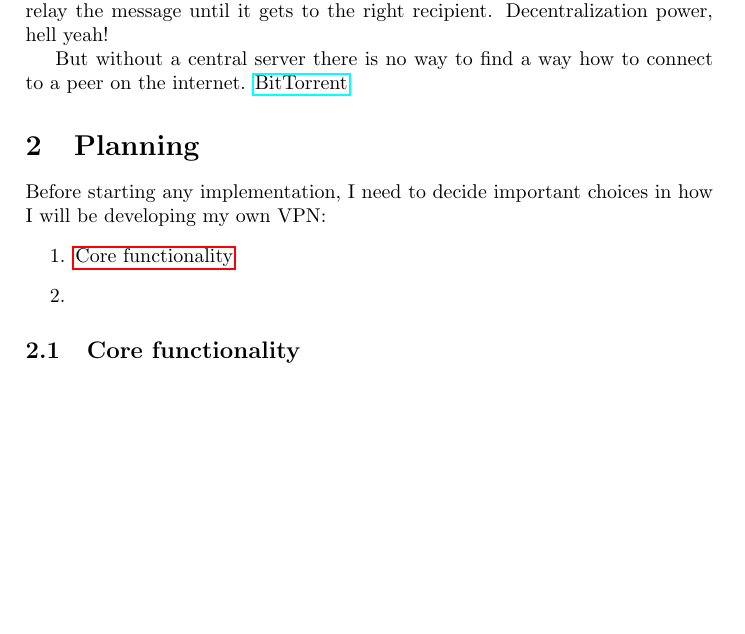
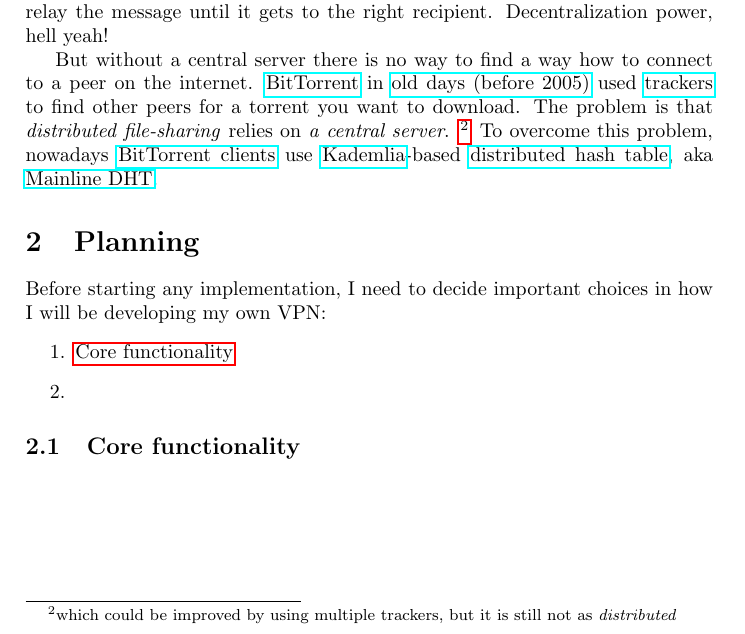
Before and after one commit to unknown-gd/petope, a LaTeX document (document.tex): part of page 2 of 3 before the commit and part of page 4 of 5 after it, cut so that both start at the same text, the shorter picture padded with empty space. Compiled offline with pdfLaTeX.

Commit message:
a bit about bittorrent

```diff
--- a/document.tex
+++ b/document.tex
@@ -86,6 +94,16 @@
 
   But without a central server there is no way to find a way how to connect to a peer on the internet.
   \href{https://en.wikipedia.org/wiki/BitTorrent}{BitTorrent}
+  in \href{https://torrentfreak.com/bittorrents-dht-turns-10-years-old-150607/}{old days (before 2005)}
+  used \href{https://en.wikipedia.org/wiki/BitTorrent_tracker}{trackers}
+  to find other peers for a torrent you want to download.
+  The problem is that \emph{distributed file-sharing} relies on \emph{a central server}.
+  \footnote{which could be improved by using multiple trackers, but it is still not as \emph{distributed}}
+  To overcome this problem, nowadays \href{https://en.wikipedia.org/wiki/Comparison_of_BitTorrent_clients}{BitTorrent clients}
+  use \href{https://en.wikipedia.org/wiki/Kademlia}{Kademlia}-based \href{https://en.wikipedia.org/wiki/Distributed_hash_table}{distributed hash table},
+  aka \href{https://en.wikipedia.org/wiki/Mainline_DHT}{Mainline DHT}.
+
+
   % https://en.wikipedia.org/wiki/Peer_exchange
   % https://en.wikipedia.org/wiki/Mainline_DHT
 
```
Also changed, not shown: document.tex (10 more changed lines).
